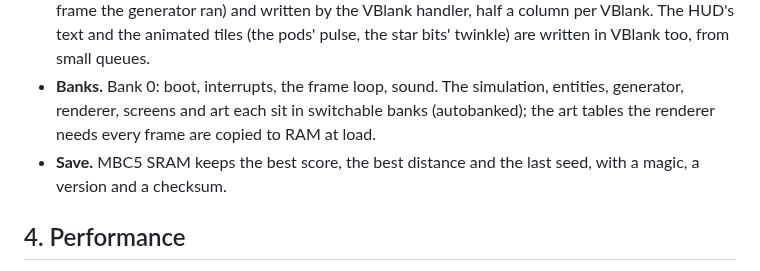
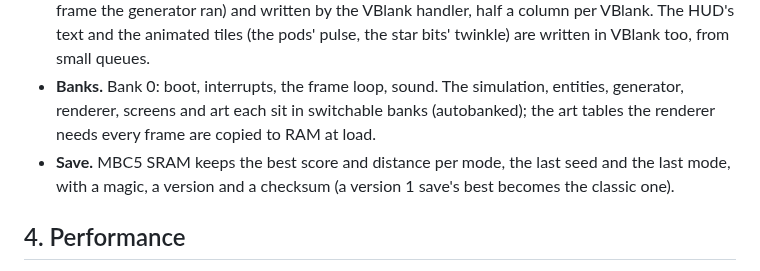
Before and after one commit to bradflaugher/speedy-purple-peter, a Markdown page: docs/DESIGN.md, the part around the change. Drawn GitHub-style.

```diff
--- a/docs/DESIGN.md
+++ b/docs/DESIGN.md
@@ -71,8 +71,8 @@ sectors with enemies on 12 seeds.
 - **Banks.** Bank 0: boot, interrupts, the frame loop, sound. The simulation, entities, generator,
   renderer, screens and art each sit in switchable banks (autobanked); the art tables the
   renderer needs every frame are copied to RAM at load.
-- **Save.** MBC5 SRAM keeps the best score, the best distance and the last seed, with a magic,
-  a version and a checksum.
+- **Save.** MBC5 SRAM keeps the best score and distance per mode, the last seed and the last
+  mode, with a magic, a version and a checksum (a version 1 save's best becomes the classic one).
 
 ## 4. Performance
 
```
Also changed, not shown: README.md (+26 -5 lines), docs/screens/cgb_game_over.png, docs/screens/cgb_modes.png (added), docs/screens/cgb_title.png, docs/screens/dmg_game_over.png, docs/screens/dmg_modes.png (added), docs/screens/dmg_title.png, 9 other files.
